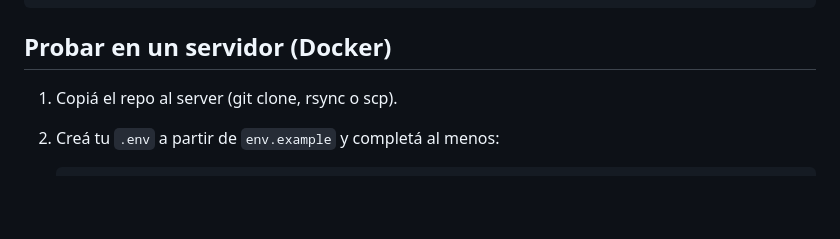
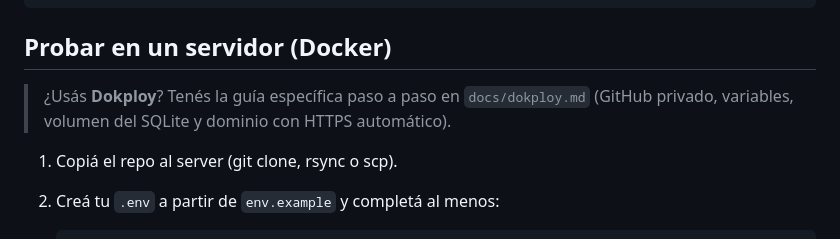
Before and after one commit to Renziiiii/LoscoReservas, a Markdown page: README.md, the part around the change. GitHub-like rendering; blank space fills up the shorter version.

Commit message:
docs: guía de deploy en Dokploy para el servidor de pruebas (L13)

````diff
--- a/README.md
+++ b/README.md
@@ -40,6 +40,10 @@ uvicorn app.main:app --reload     # http://localhost:8000/docs
 ```
 
 ## Probar en un servidor (Docker)
+
+> ¿Usás **Dokploy**? Tenés la guía específica paso a paso en
+> `docs/dokploy.md` (GitHub privado, variables, volumen del SQLite y
+> dominio con HTTPS automático).
 
 1. Copiá el repo al server (git clone, rsync o scp).
 2. Creá tu `.env` a partir de `env.example` y completá al menos:
````
Also changed, not shown: docs/dokploy.md (added, +101 -0 lines), odd/tasks/losco-reservas.md (+1 -0 lines).
